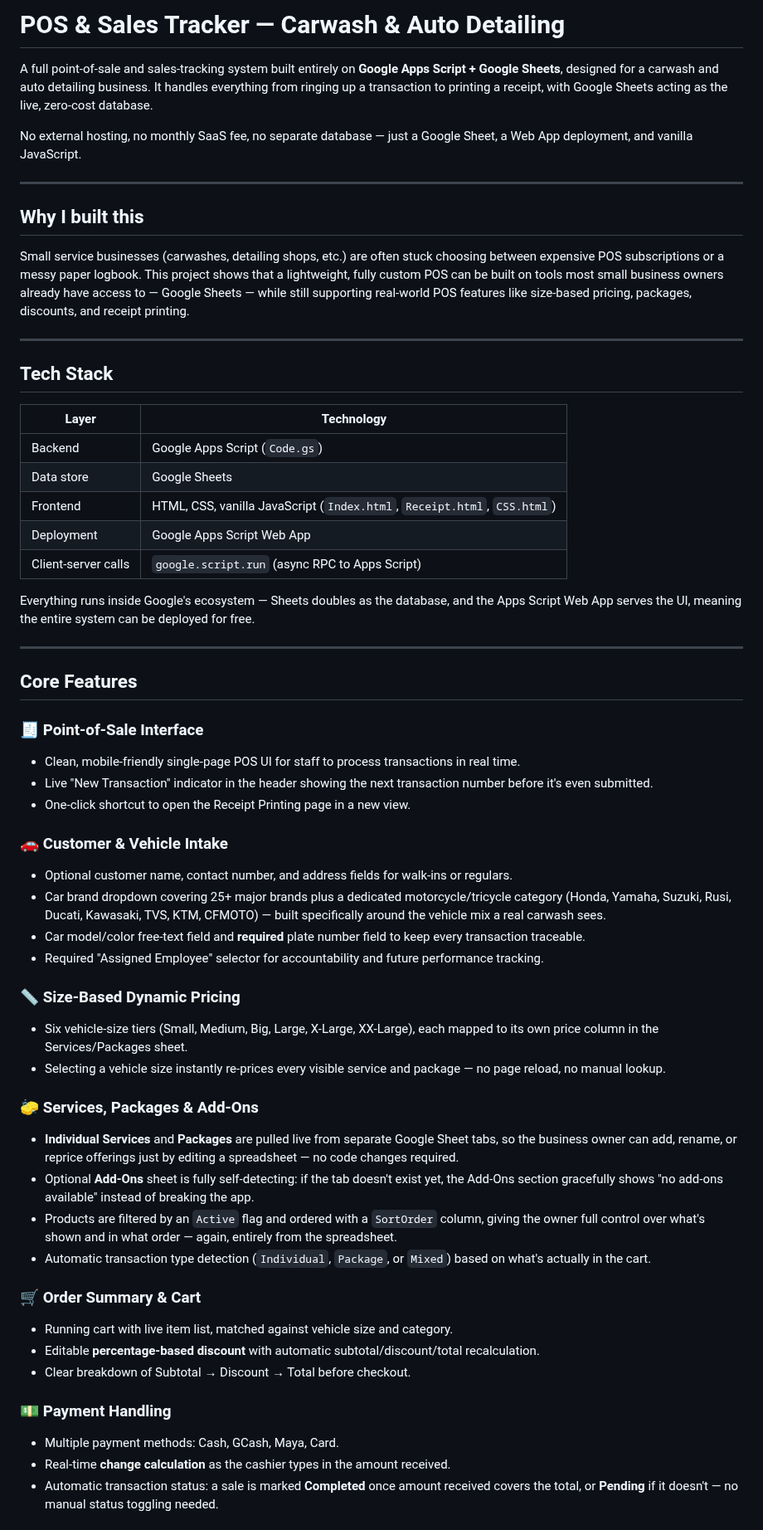
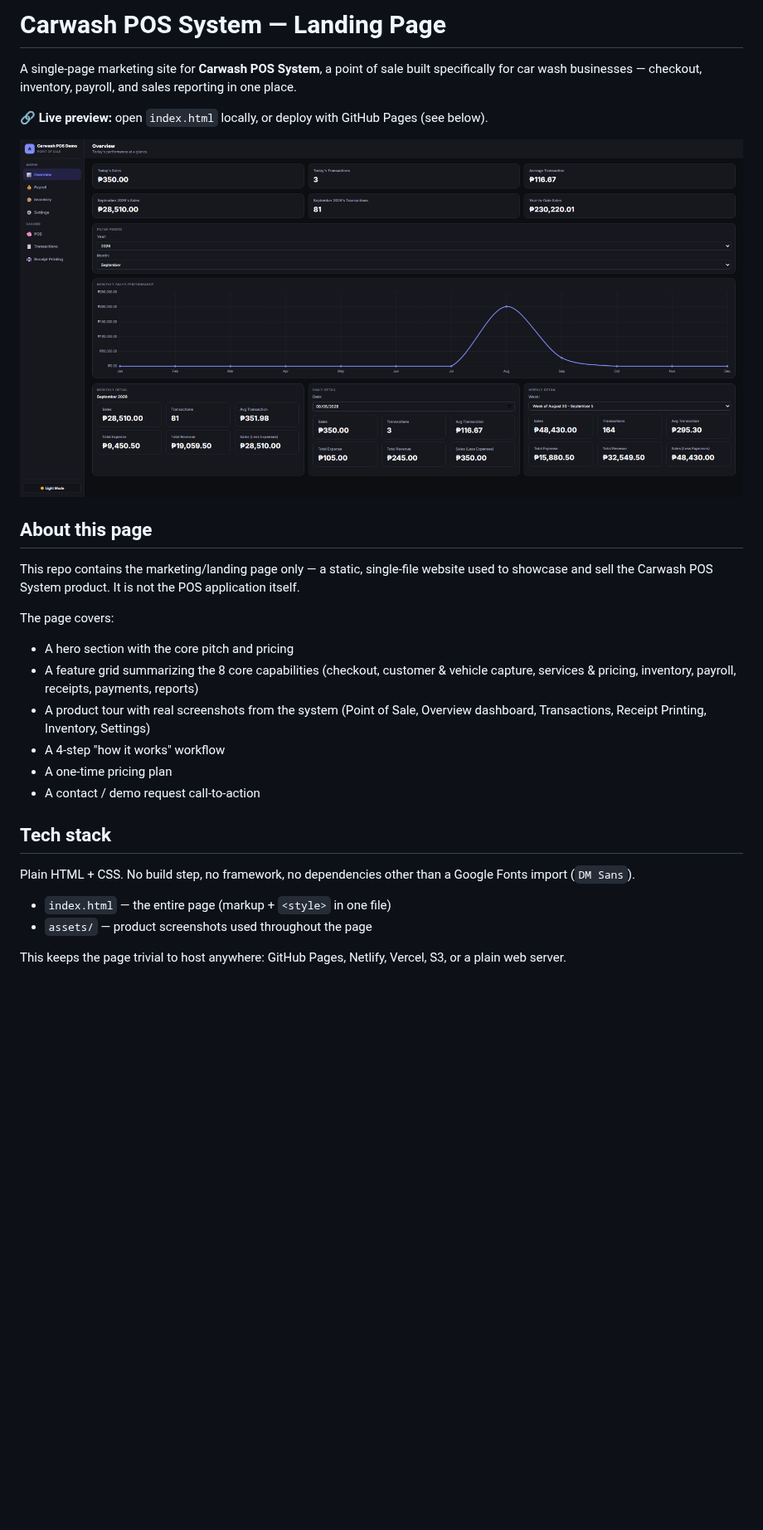
Before and after one commit to cajancharles/cajancharles.github.io, a Markdown page: README.md, the part around one of its changes. Shown at 83% size. Rendered like a GitHub page; pictures changed too: assets/dashboard.png (added); blank space fills up the shorter version.

```diff
--- a/README.md
+++ b/README.md
@@ -1,61 +1,30 @@
-# POS & Sales Tracker — Carwash & Auto Detailing
+# Carwash POS System — Landing Page
 
-A full point-of-sale and sales-tracking system built entirely on **Google Apps Script + Google Sheets**, designed for a carwash and auto detailing business. It handles everything from ringing up a transaction to printing a receipt, with Google Sheets acting as the live, zero-cost database.
+A single-page marketing site for **Carwash POS System**, a point of sale built specifically for car wash businesses — checkout, inventory, payroll, and sales reporting in one place.
 
-No external hosting, no monthly SaaS fee, no separate database — just a Google Sheet, a Web App deployment, and vanilla JavaScript.
+🔗 **Live preview:** open `index.html` locally, or deploy with GitHub Pages (see below).
 
----
+![Carwash POS System — Overview dashboard](assets/dashboard.png)
 
-## Why I built this
+## About this page
 
-Small service businesses (carwashes, detailing shops, etc.) are often stuck choosing between expensive POS subscriptions or a messy paper logbook. This project shows that a lightweight, fully custom POS can be built on tools most small business owners already have access to — Google Sheets — while still supporting real-world POS features like size-based pricing, packages, discounts, and receipt printing.
+This repo contains the marketing/landing page only — a static, single-file website used to showcase and sell the Carwash POS System product. It is not the POS application itself.
 
----
+The page covers:
 
-## Tech Stack
+- A hero section with the core pitch and pricing
+- A feature grid summarizing the 8 core capabilities (checkout, customer & vehicle capture, services & pricing, inventory, payroll, receipts, payments, reports)
+- A product tour with real screenshots from the system (Point of Sale, Overview dashboard, Transactions, Receipt Printing, Inventory, Settings)
+- A 4-step "how it works" workflow
+- A one-time pricing plan
+- A contact / demo request call-to-action
 
-| Layer | Technology |
-|---|---|
-| Backend | Google Apps Script (`Code.gs`) |
-| Data store | Google Sheets |
-| Frontend | HTML, CSS, vanilla JavaScript (`Index.html`, `Receipt.html`, `CSS.html`) |
-| Deployment | Google Apps Script Web App |
-| Client-server calls | `google.script.run` (async RPC to Apps Script) |
+## Tech stack
 
-Everything runs inside Google's ecosystem — Sheets doubles as the database, and the Apps Script Web App serves the UI, meaning the entire system can be deployed for free.
+Plain HTML + CSS. No build step, no framework, no dependencies other than a Google Fonts import (`DM Sans`).
 
----
+- `index.html` — the entire page (markup + `<style>` in one file)
+- `assets/` — product screenshots used throughout the page
 
-## Core Features
+This keeps the page trivial to host anywhere: GitHub Pages, Netlify, Vercel, S3, or a plain web server.
 
-### 🧾 Point-of-Sale Interface
-- Clean, mobile-friendly single-page POS UI for staff to process transactions in real time.
-- Live "New Transaction" indicator in the header showing the next transaction number before it's even submitted.
-- One-click shortcut to open the Receipt Printing page in a new view.
-
-### 🚗 Customer & Vehicle Intake
-- Optional customer name, contact number, and address fields for walk-ins or regulars.
-- Car brand dropdown covering 25+ major brands plus a dedicated motorcycle/tricycle category (Honda, Yamaha, Suzuki, Rusi, Ducati, Kawasaki, TVS, KTM, CFMOTO) — built specifically around the vehicle mix a real carwash sees.
-- Car model/color free-text field and **required** plate number field to keep every transaction traceable.
-- Required "Assigned Employee" selector for accountability and future performance tracking.
-
-### 📏 Size-Based Dynamic Pricing
-- Six vehicle-size tiers (Small, Medium, Big, Large, X-Large, XX-Large), each mapped to its own price column in the Services/Packages sheet.
-- Selecting a vehicle size instantly re-prices every visible service and package — no page reload, no manual lookup.
-
-### 🧽 Services, Packages & Add-Ons
-- **Individual Services** and **Packages** are pulled live from separate Google Sheet tabs, so the business owner can add, rename, or reprice offerings just by editing a spreadsheet — no code changes required.
-- Optional **Add-Ons** sheet is fully self-detecting: if the tab doesn't exist yet, the Add-Ons section gracefully shows "no add-ons available" instead of breaking the app.
-- Products are filtered by an `Active` flag and ordered with a `SortOrder` column, giving the owner full control over what's shown and in what order — again, entirely from the spreadsheet.
-- Automatic transaction type detection (`Individual`, `Package`, or `Mixed`) based on what's actually in the cart.
-
-### 🛒 Order Summary & Cart
-- Running cart with live item list, matched against vehicle size and category.
-- Editable **percentage-based discount** with automatic subtotal/discount/total recalculation.
-- Clear breakdown of Subtotal → Discount → Total before checkout.
-
-### 💵 Payment Handling
-- Multiple payment methods: Cash, GCash, Maya, Card.
-- Real-time **change calculation** as the cashier types in the amount received.
-- Automatic transaction status: a sale is marked **Completed** once amount received covers the total, or **Pending** if it doesn't — no manual status toggling needed.
-
```
Also changed, not shown: other parts of README.md (+53 -66 lines), assets/inventory.png (added), assets/pos.png (added), assets/receipt.png (added), assets/settings.png (added), assets/transactions.png (added), 1 other file.
